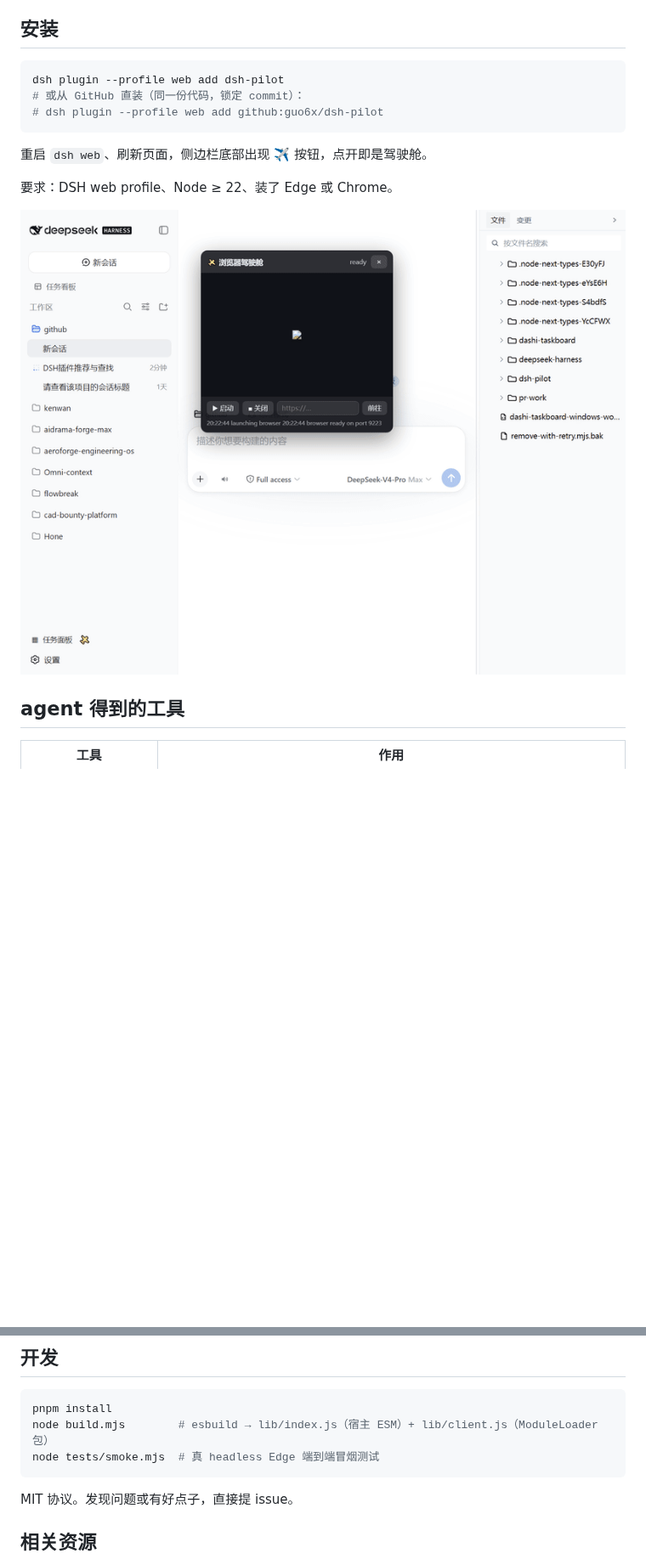
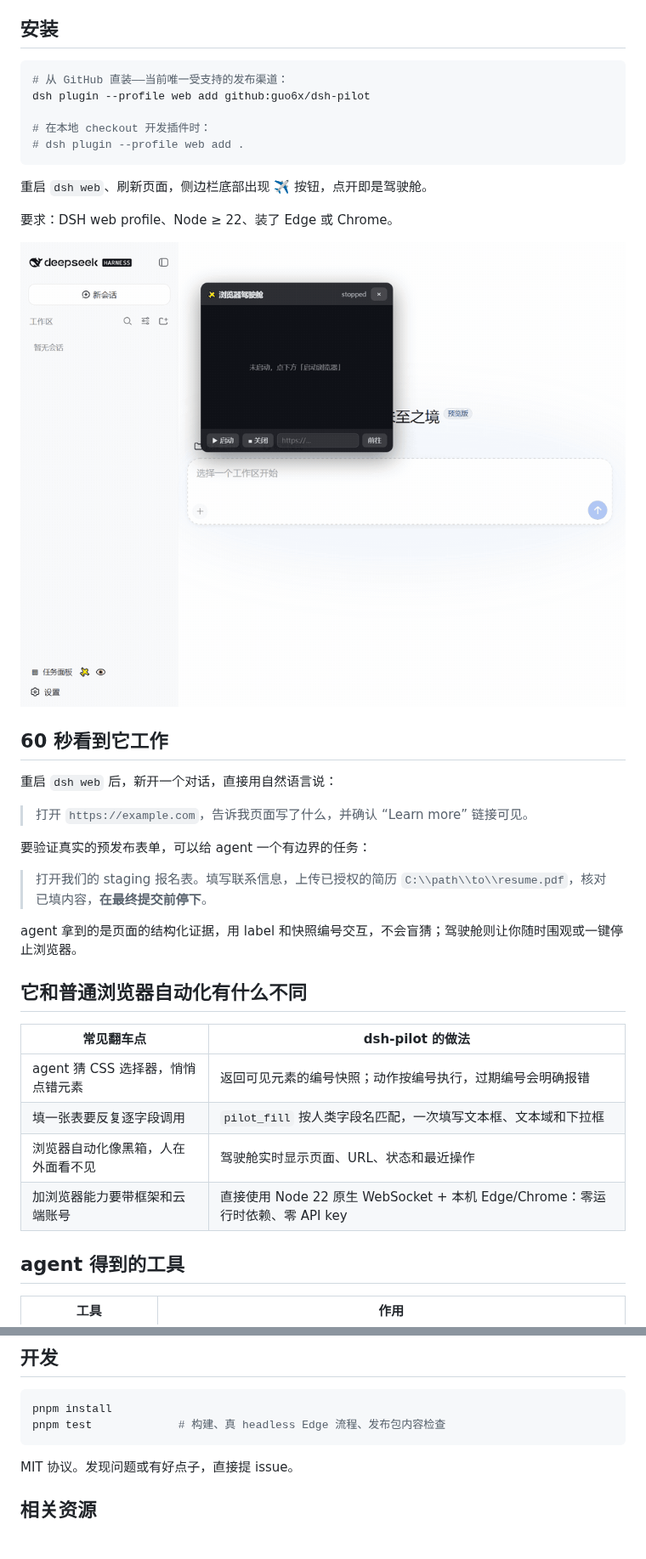
Before and after one commit to guo6x/dsh-pilot, a Markdown page: README.zh.md, 2 parts joined by grey strips. Shown at 85% size. Rendered like a GitHub page; pictures changed too: docs/demo.gif; blank space fills up the shorter version.

````diff
--- a/README.zh.md
+++ b/README.zh.md
@@ -17,9 +17,11 @@
 ## 安装
 
 ```sh
-dsh plugin --profile web add dsh-pilot
-# 或从 GitHub 直装（同一份代码，锁定 commit）：
-# dsh plugin --profile web add github:guo6x/dsh-pilot
+# 从 GitHub 直装——当前唯一受支持的发布渠道：
+dsh plugin --profile web add github:guo6x/dsh-pilot
+
+# 在本地 checkout 开发插件时：
+# dsh plugin --profile web add .
 ```
 
 重启 `dsh web`、刷新页面，侧边栏底部出现 ✈️ 按钮，点开即是驾驶舱。
@@ -27,6 +29,27 @@ dsh plugin --profile web add dsh-pilot
 要求：DSH web profile、Node ≥ 22、装了 Edge 或 Chrome。
 
 ![demo](docs/demo.gif)
+
+## 60 秒看到它工作
+
+重启 `dsh web` 后，新开一个对话，直接用自然语言说：
+
+> 打开 `https://example.com`，告诉我页面写了什么，并确认 “Learn more” 链接可见。
+
+要验证真实的预发布表单，可以给 agent 一个有边界的任务：
+
+> 打开我们的 staging 报名表。填写联系信息，上传已授权的简历 `C:\\path\\to\\resume.pdf`，核对已填内容，**在最终提交前停下**。
+
+agent 拿到的是页面的结构化证据，用 label 和快照编号交互，不会盲猜；驾驶舱则让你随时围观或一键停止浏览器。
+
+## 它和普通浏览器自动化有什么不同
+
+| 常见翻车点 | dsh-pilot 的做法 |
+|---|---|
+| agent 猜 CSS 选择器，悄悄点错元素 | 返回可见元素的编号快照；动作按编号执行，过期编号会明确报错 |
+| 填一张表要反复逐字段调用 | `pilot_fill` 按人类字段名匹配，一次填写文本框、文本域和下拉框 |
+| 浏览器自动化像黑箱，人在外面看不见 | 驾驶舱实时显示页面、URL、状态和最近操作 |
+| 加浏览器能力要带框架和云端账号 | 直接使用 Node 22 原生 WebSocket + 本机 Edge/Chrome：零运行时依赖、零 API key |
 
 ## agent 得到的工具
 
@@ -87,8 +110,7 @@ GUI 驾驶舱 ◀──/dsh-pilot/state + /dsh-pilot/shot.png（仅回环）─
 
 ```sh
 pnpm install
-node build.mjs        # esbuild → lib/index.js（宿主 ESM）+ lib/client.js（ModuleLoader 包）
-node tests/smoke.mjs  # 真 headless Edge 端到端冒烟测试
+pnpm test             # 构建、真 headless Edge 流程、发布包内容检查
 ```
 
 MIT 协议。发现问题或有好点子，直接提 issue。
````
Also changed, not shown: CHANGELOG.md (+11 -0 lines), README.md (+27 -5 lines), 3 other files.
